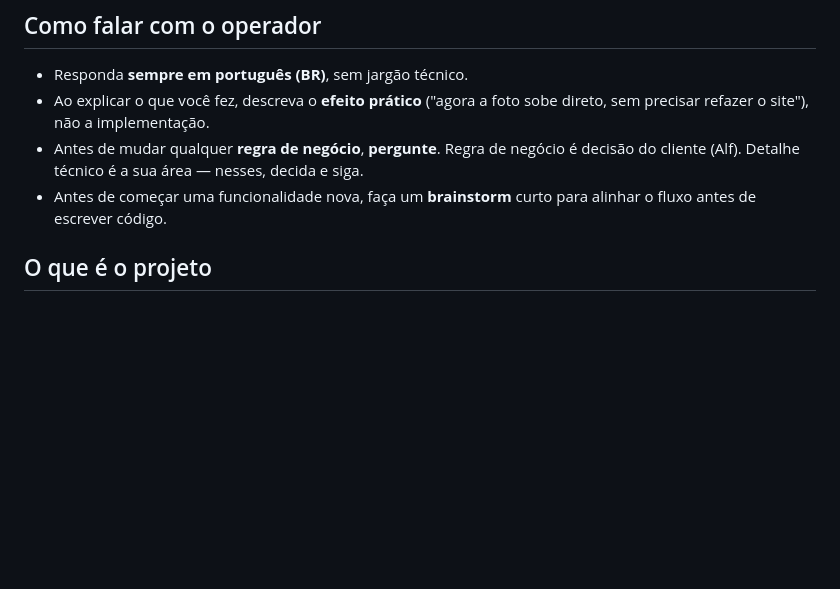
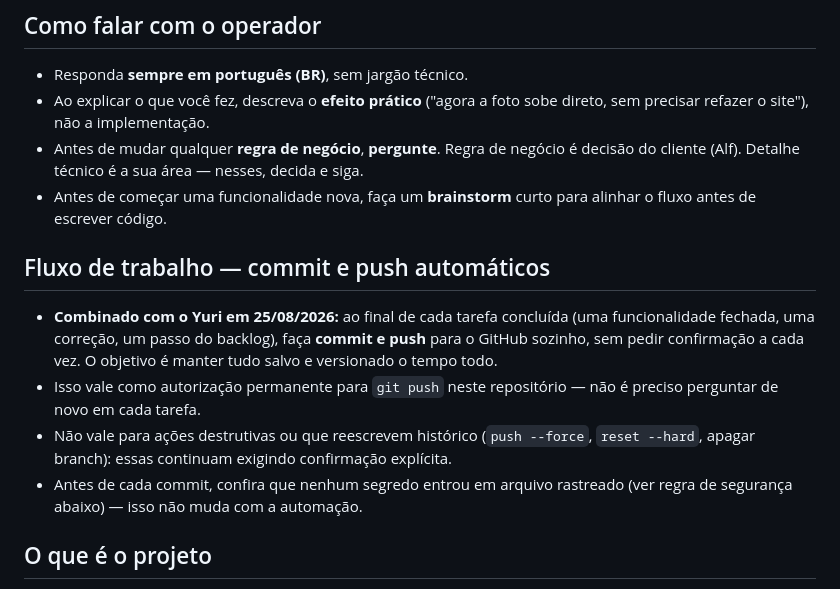
Before and after one commit to LucianoAlf/bora-gravar, a Markdown page: CLAUDE.md, the part around the change. GitHub-like rendering; blank space fills up the shorter version.

Commit message:
docs: registra combinado de commit/push automático no fim de cada tarefa
Co-Authored-By: Claude Sonnet 5 <noreply@anthropic.com>

```diff
--- a/CLAUDE.md
+++ b/CLAUDE.md
@@ -13,6 +13,19 @@
   cliente (Alf). Detalhe técnico é a sua área — nesses, decida e siga.
 - Antes de começar uma funcionalidade nova, faça um **brainstorm** curto para alinhar o
   fluxo antes de escrever código.
+
+## Fluxo de trabalho — commit e push automáticos
+
+- **Combinado com o Yuri em 25/08/2026:** ao final de cada tarefa concluída (uma
+  funcionalidade fechada, uma correção, um passo do backlog), faça **commit e push** para o
+  GitHub sozinho, sem pedir confirmação a cada vez. O objetivo é manter tudo salvo e
+  versionado o tempo todo.
+- Isso vale como autorização permanente para `git push` neste repositório — não é preciso
+  perguntar de novo em cada tarefa.
+- Não vale para ações destrutivas ou que reescrevem histórico (`push --force`,
+  `reset --hard`, apagar branch): essas continuam exigindo confirmação explícita.
+- Antes de cada commit, confira que nenhum segredo entrou em arquivo rastreado (ver regra de
+  segurança abaixo) — isso não muda com a automação.
 
 ## O que é o projeto
 
```
